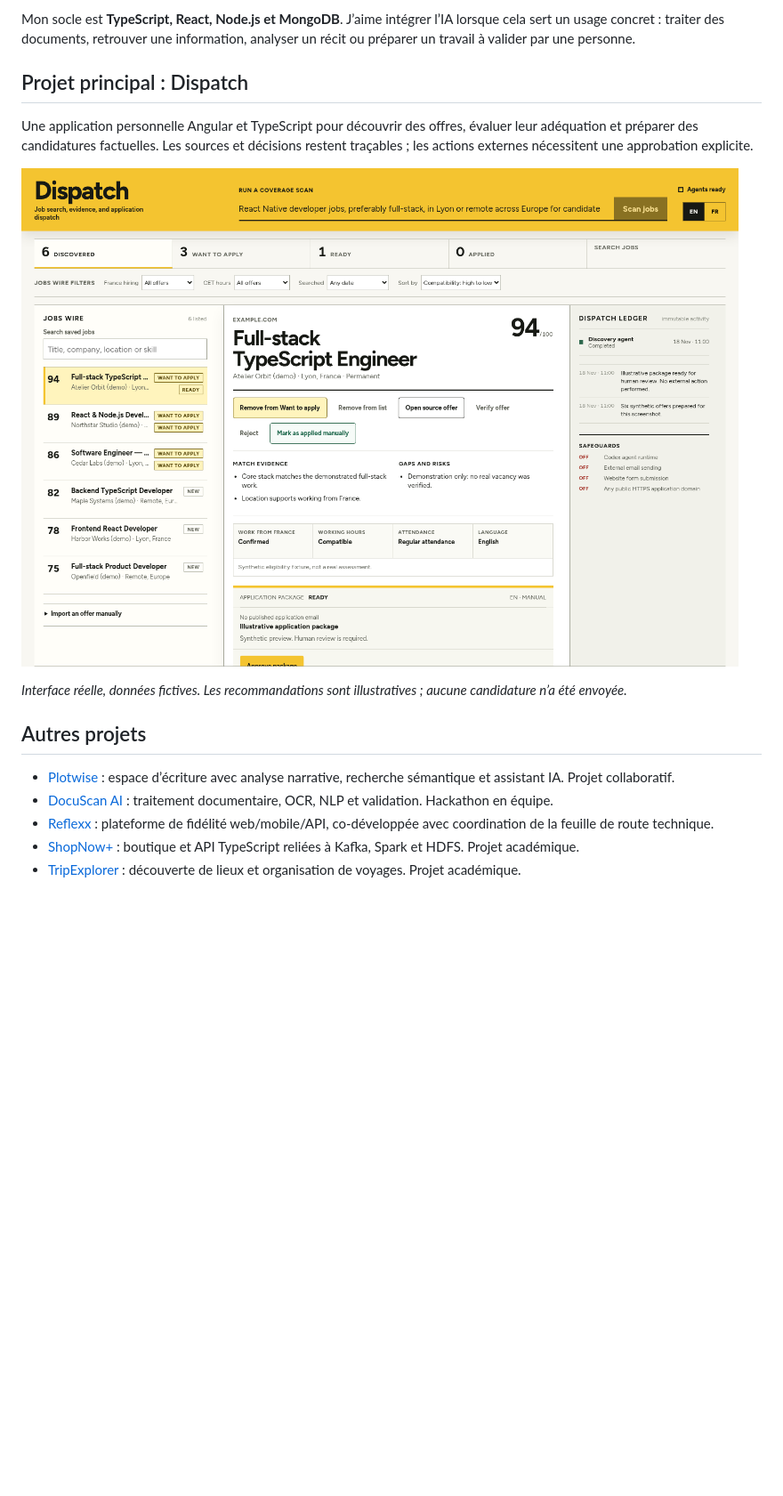
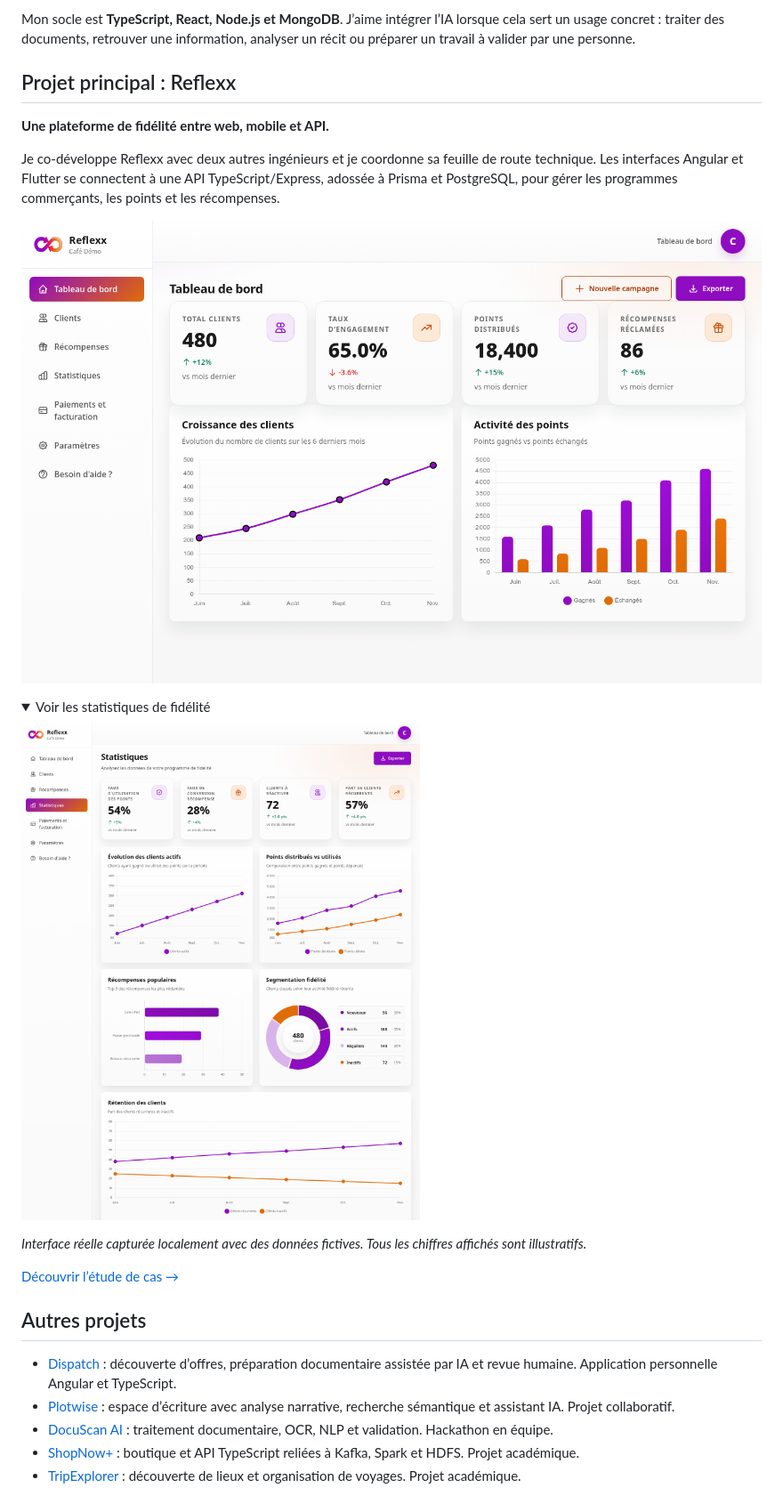
Before and after one commit to PhilLeGoff/PhilLeGoff, a Markdown page: README.fr.md, the part around the change. Shown at 89% size. Rendered like a GitHub page; pictures changed too: assets/reflexx-overview.png (added), assets/reflexx-statistics.png (added); folded sections open; blank space fills up the shorter version.

Commit message:
Feature Reflexx with real dashboard captures and bilingual presentation

```diff
--- a/README.fr.md
+++ b/README.fr.md
@@ -6,19 +6,30 @@ Développeur full-stack basé à **Lyon**, avec plus de deux ans d’expérience
 
 Mon socle est **TypeScript, React, Node.js et MongoDB**. J’aime intégrer l’IA lorsque cela sert un usage concret : traiter des documents, retrouver une information, analyser un récit ou préparer un travail à valider par une personne.
 
-## Projet principal : Dispatch
+## Projet principal : Reflexx
 
-Une application personnelle Angular et TypeScript pour découvrir des offres, évaluer leur adéquation et préparer des candidatures factuelles. Les sources et décisions restent traçables ; les actions externes nécessitent une approbation explicite.
+**Une plateforme de fidélité entre web, mobile et API.**
 
-[![Interface réelle de Dispatch avec données de démonstration fictives](assets/dispatch.png)](https://github.com/PhilLeGoff/dispatch)
+Je co-développe Reflexx avec deux autres ingénieurs et je coordonne sa feuille de route technique. Les interfaces Angular et Flutter se connectent à une API TypeScript/Express, adossée à Prisma et PostgreSQL, pour gérer les programmes commerçants, les points et les récompenses.
 
-*Interface réelle, données fictives. Les recommandations sont illustratives ; aucune candidature n’a été envoyée.*
+[![Tableau de bord commerçant Reflexx avec données de démonstration fictives](assets/reflexx-overview.png)](https://github.com/PhilLeGoff/reflexx)
+
+<details>
+<summary>Voir les statistiques de fidélité</summary>
+
+![Statistiques de fidélité Reflexx avec données de démonstration fictives](assets/reflexx-statistics.png)
+
+</details>
+
+*Interface réelle capturée localement avec des données fictives. Tous les chiffres affichés sont illustratifs.*
+
+[Découvrir l’étude de cas →](https://github.com/PhilLeGoff/reflexx/blob/main/docs/CASE_STUDY.fr.md)
 
 ## Autres projets
 
+- [Dispatch](https://github.com/PhilLeGoff/dispatch/blob/main/docs/CASE_STUDY.fr.md) : découverte d’offres, préparation documentaire assistée par IA et revue humaine. Application personnelle Angular et TypeScript.
 - [Plotwise](https://github.com/PhilLeGoff/plotwise/blob/main/docs/CASE_STUDY.fr.md) : espace d’écriture avec analyse narrative, recherche sémantique et assistant IA. Projet collaboratif.
 - [DocuScan AI](https://github.com/PhilLeGoff/docuscan-ai/blob/main/docs/CASE_STUDY.fr.md) : traitement documentaire, OCR, NLP et validation. Hackathon en équipe.
-- [Reflexx](https://github.com/PhilLeGoff/reflexx/blob/main/docs/CASE_STUDY.fr.md) : plateforme de fidélité web/mobile/API, co-développée avec coordination de la feuille de route technique.
 - [ShopNow+](https://github.com/PhilLeGoff/shopnow/blob/main/docs/CASE_STUDY.fr.md) : boutique et API TypeScript reliées à Kafka, Spark et HDFS. Projet académique.
 - [TripExplorer](https://github.com/PhilLeGoff/tripexplorer/blob/main/docs/CASE_STUDY.fr.md) : découverte de lieux et organisation de voyages. Projet académique.
 
```
Also changed, not shown: README.md (+14 -7 lines).
